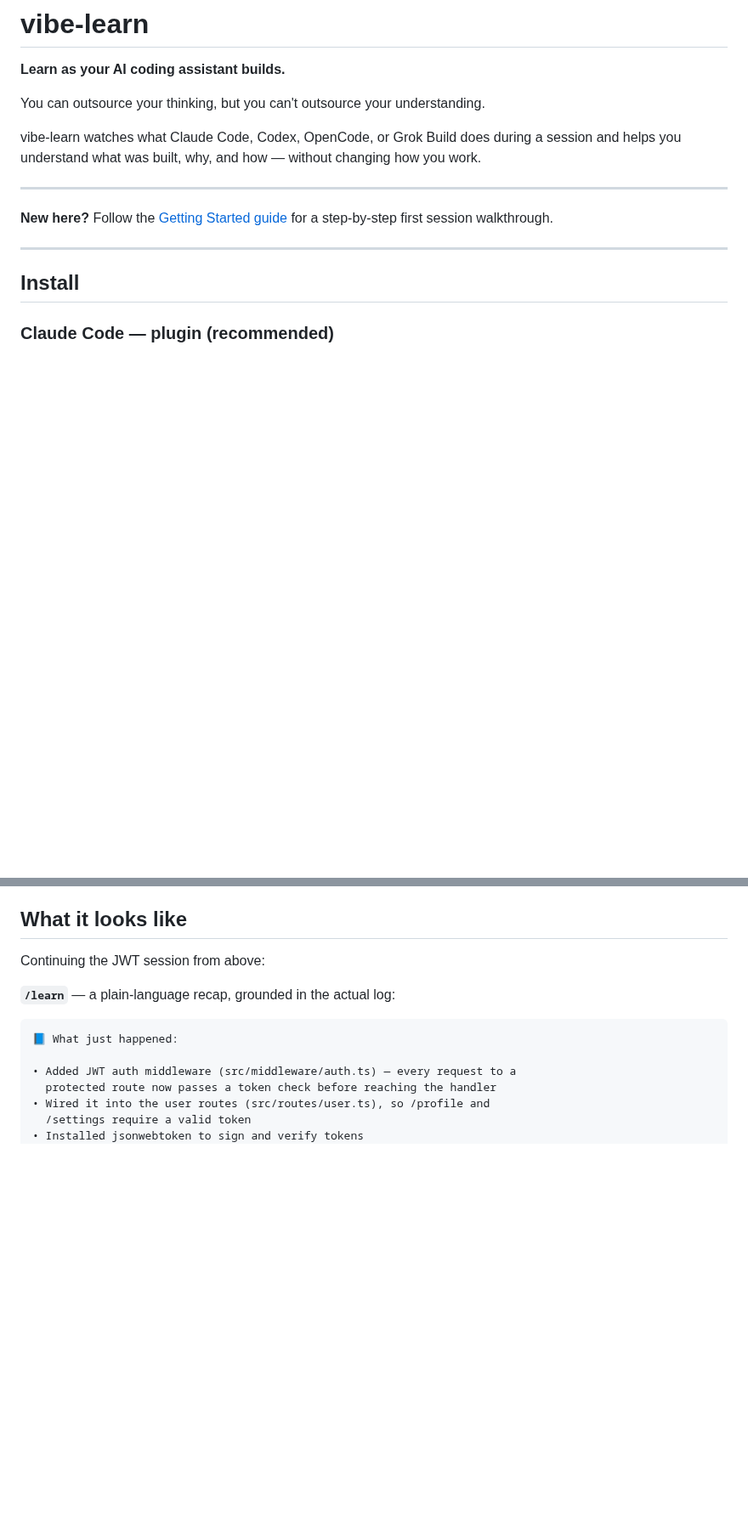
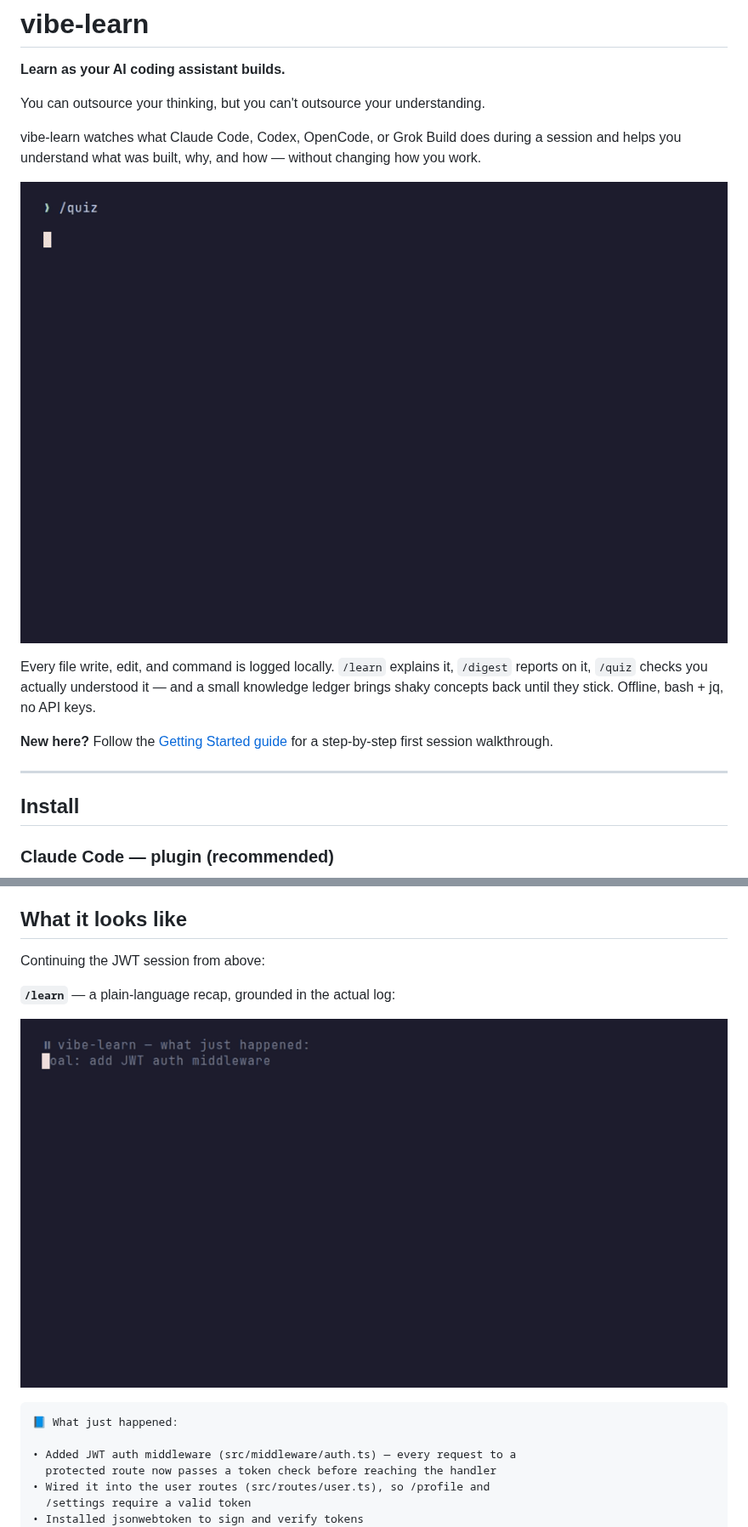
Before and after one commit to gkaria/vibe-learn, a Markdown page: README.md, 2 parts joined by grey strips. Shown at 85% size. Drawn GitHub-style; pictures changed too: docs/demo/learn.gif (added), docs/demo/quiz.gif (added); blank space fills up the shorter version.

````diff
--- a/README.md
+++ b/README.md
@@ -6,7 +6,9 @@ You can outsource your thinking, but you can't outsource your understanding.
 
 vibe-learn watches what Claude Code, Codex, OpenCode, or Grok Build does during a session and helps you understand what was built, why, and how — without changing how you work.
 
----
+![/quiz: a half-right answer gets corrected, and the result is recorded to the knowledge ledger](docs/demo/quiz.gif)
+
+Every file write, edit, and command is logged locally. `/learn` explains it, `/digest` reports on it, `/quiz` checks you actually understood it — and a small knowledge ledger brings shaky concepts back until they stick. Offline, bash + jq, no API keys.
 
 **New here?** Follow the [Getting Started guide](GETTING_STARTED.md) for a step-by-step first session walkthrough.
 
@@ -109,6 +111,8 @@ Use vibe-learn to learn what happened.
 Continuing the JWT session from above:
 
 **`/learn`** — a plain-language recap, grounded in the actual log:
+
+![Pause summary followed by /learn](docs/demo/learn.gif)
 
 ```
 📘 What just happened:
````
Also changed, not shown: other parts of README.md (+1 -1 lines), docs/demo/README.md (added, +23 -0 lines), docs/demo/social-preview.png (added), 7 other files.
